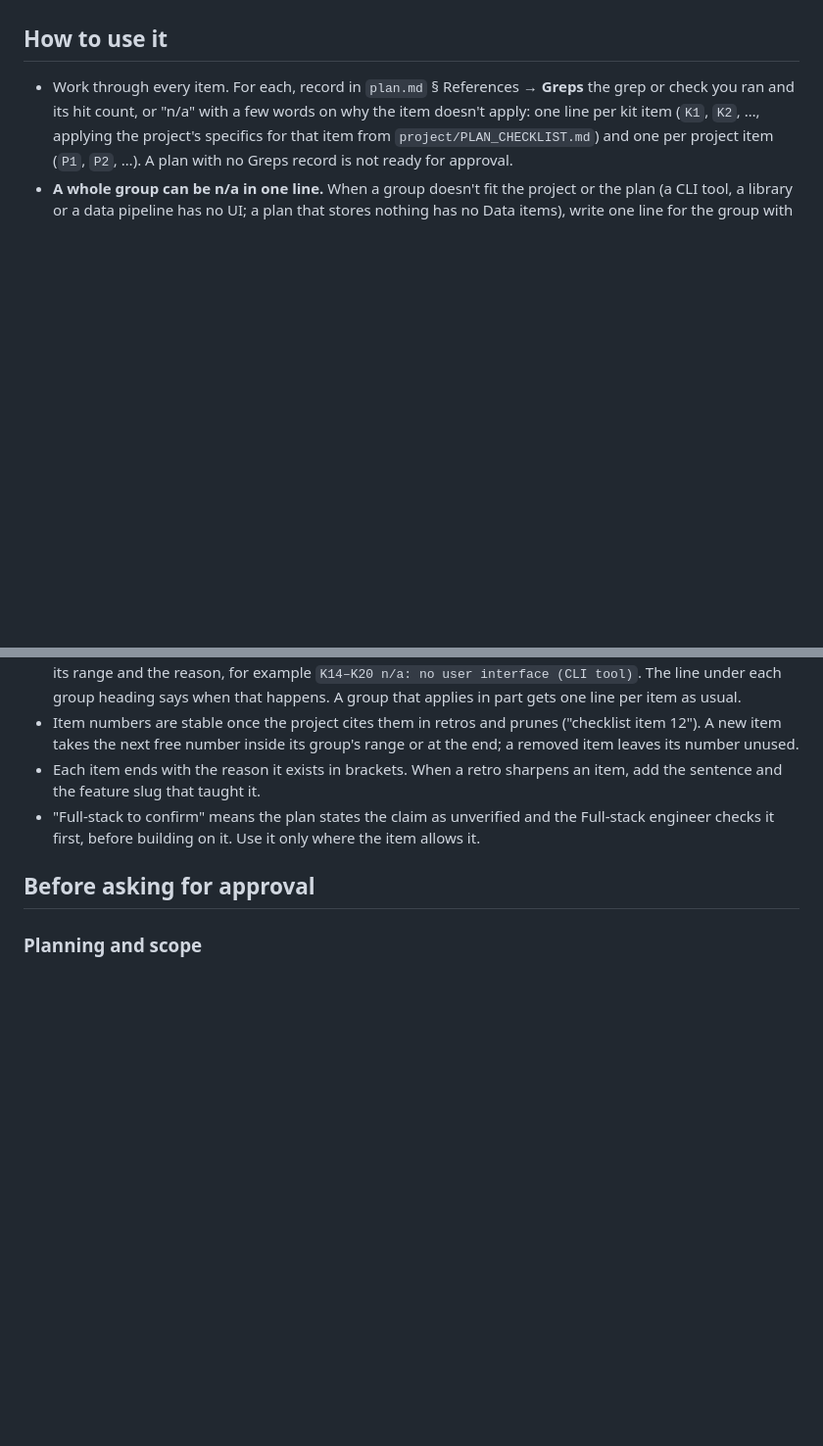
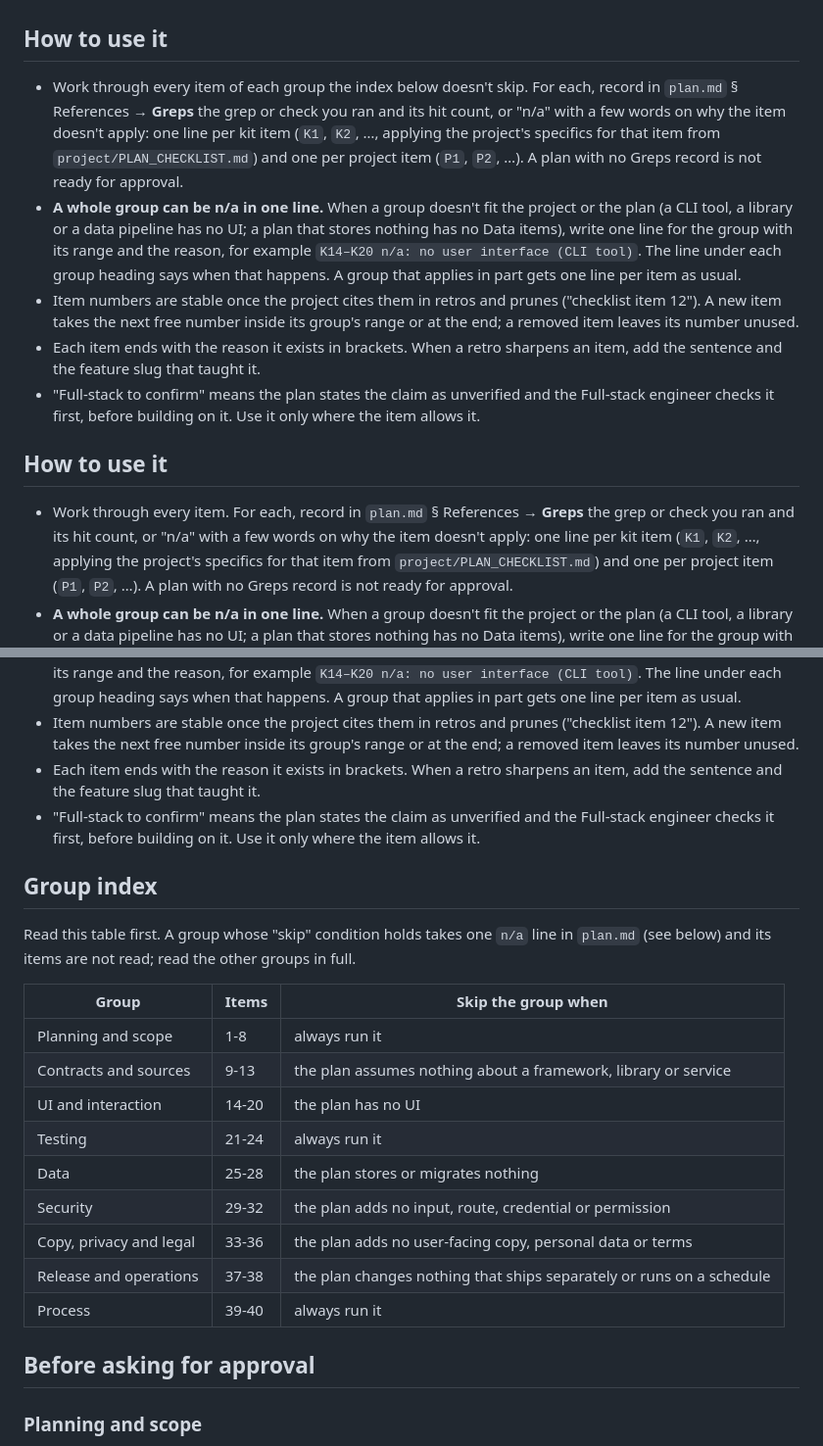
Before and after one commit to Antarsoft/morphness, a Markdown page: template/harness/PLAN_CHECKLIST.md, 2 parts joined by grey strips. Shown at 98% size. GitHub-like rendering; blank space fills up the shorter version.

Commit message:
Plan checklist starts with a group index the Technical Lead skips from (#92)
Co-authored-by: Ziad Antar <230683452+ziadantar90@users.noreply.github.com>

```diff
--- a/template/harness/PLAN_CHECKLIST.md
+++ b/template/harness/PLAN_CHECKLIST.md
@@ -6,11 +6,35 @@ These are the seed principles: each one comes from a failure that reached a buil
 
 ## How to use it
 
+- Work through every item of each group the index below doesn't skip. For each, record in `plan.md` § References → **Greps** the grep or check you ran and its hit count, or "n/a" with a few words on why the item doesn't apply: one line per kit item (`K1`, `K2`, …, applying the project's specifics for that item from `project/PLAN_CHECKLIST.md`) and one per project item (`P1`, `P2`, …). A plan with no Greps record is not ready for approval.
+- **A whole group can be n/a in one line.** When a group doesn't fit the project or the plan (a CLI tool, a library or a data pipeline has no UI; a plan that stores nothing has no Data items), write one line for the group with its range and the reason, for example `K14–K20 n/a: no user interface (CLI tool)`. The line under each group heading says when that happens. A group that applies in part gets one line per item as usual.
+- Item numbers are stable once the project cites them in retros and prunes ("checklist item 12"). A new item takes the next free number inside its group's range or at the end; a removed item leaves its number unused.
+- Each item ends with the reason it exists in brackets. When a retro sharpens an item, add the sentence and the feature slug that taught it.
+- "Full-stack to confirm" means the plan states the claim as unverified and the Full-stack engineer checks it first, before building on it. Use it only where the item allows it.
+
+## How to use it
+
 - Work through every item. For each, record in `plan.md` § References → **Greps** the grep or check you ran and its hit count, or "n/a" with a few words on why the item doesn't apply: one line per kit item (`K1`, `K2`, …, applying the project's specifics for that item from `project/PLAN_CHECKLIST.md`) and one per project item (`P1`, `P2`, …). A plan with no Greps record is not ready for approval.
 - **A whole group can be n/a in one line.** When a group doesn't fit the project or the plan (a CLI tool, a library or a data pipeline has no UI; a plan that stores nothing has no Data items), write one line for the group with its range and the reason, for example `K14–K20 n/a: no user interface (CLI tool)`. The line under each group heading says when that happens. A group that applies in part gets one line per item as usual.
 - Item numbers are stable once the project cites them in retros and prunes ("checklist item 12"). A new item takes the next free number inside its group's range or at the end; a removed item leaves its number unused.
 - Each item ends with the reason it exists in brackets. When a retro sharpens an item, add the sentence and the feature slug that taught it.
 - "Full-stack to confirm" means the plan states the claim as unverified and the Full-stack engineer checks it first, before building on it. Use it only where the item allows it.
+
+## Group index
+
+Read this table first. A group whose "skip" condition holds takes one `n/a` line in `plan.md` (see below) and its items are not read; read the other groups in full.
+
+| Group | Items | Skip the group when |
+|-------|-------|---------------------|
+| Planning and scope | 1-8 | always run it |
+| Contracts and sources | 9-13 | the plan assumes nothing about a framework, library or service |
+| UI and interaction | 14-20 | the plan has no UI |
+| Testing | 21-24 | always run it |
+| Data | 25-28 | the plan stores or migrates nothing |
+| Security | 29-32 | the plan adds no input, route, credential or permission |
+| Copy, privacy and legal | 33-36 | the plan adds no user-facing copy, personal data or terms |
+| Release and operations | 37-38 | the plan changes nothing that ships separately or runs on a schedule |
+| Process | 39-40 | always run it |
 
 ## Before asking for approval
 
```
Also changed, not shown: CHANGELOG.md (+2 -0 lines), updates/2026-10-19-checklist-group-index.md (added, +26 -0 lines).
